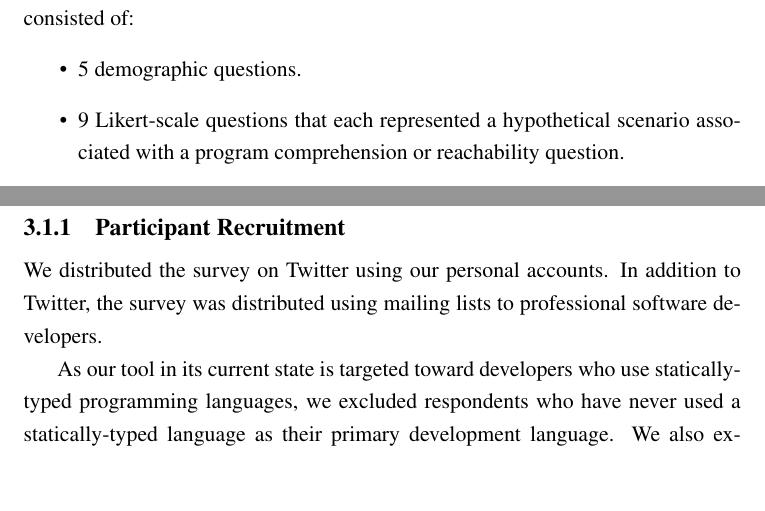
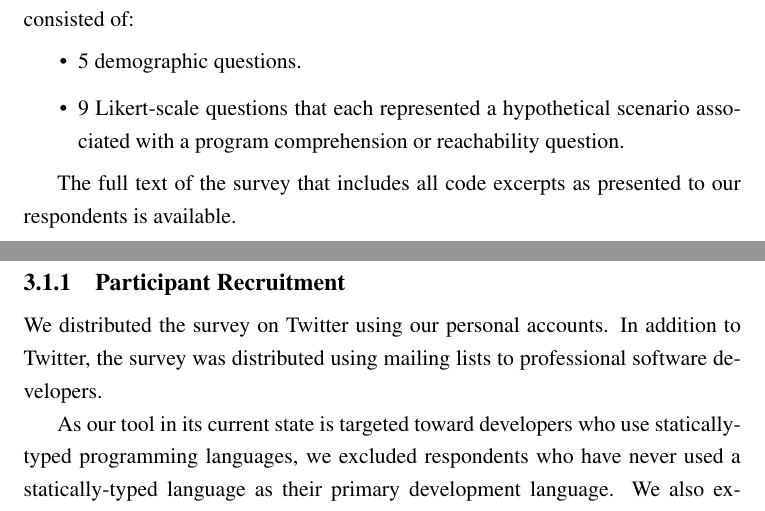
Before and after one commit to jyoo980/thesis, a LaTeX thesis (diss.tex, which reads survey.tex): two parts of pages 22 and 23 of 30, joined at a grey line, cut so that both start at the same text, the shorter picture padded with empty space. Compiled offline with pdfLaTeX.

Commit message:
Adding preamble to link to survey

```diff
--- a/survey.tex
+++ b/survey.tex
@@ -58,7 +58,9 @@ The survey was deployed entirely online, and consisted of:
           question.
 \end{itemize}
 
-% TODO: describe the survey (use tables?) attach it to this. Make a footnote,
+The full text of the survey that includes all code excerpts as presented to
+our respondents is available.
+% TODO: upload a copy of the survey here.
 
 \subsection{Participant Recruitment}
 \label{subsec:ParticipantRecruitment}
```
